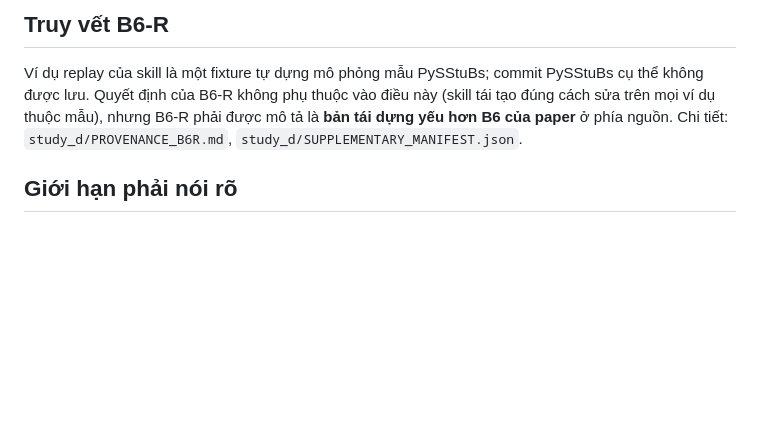
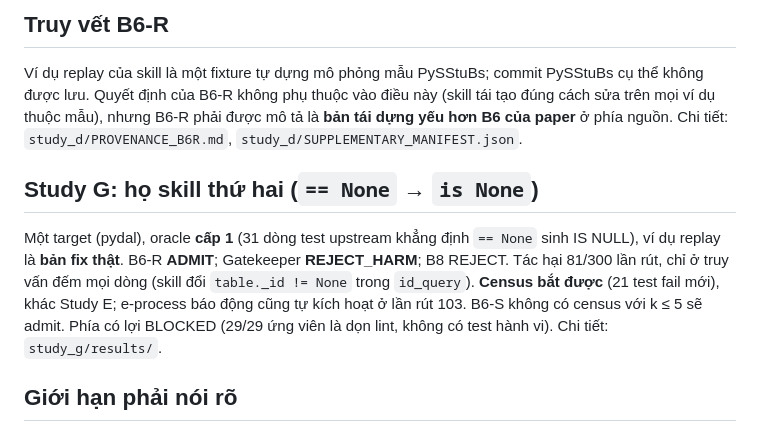
Before and after one commit to dinhthithuthuyduphong-bot/-gatekeeper-p6, a Markdown page: RESEARCH_SUMMARY_D_E.md, the part around the change. Drawn GitHub-style; blank space fills up the shorter version.

```diff
--- a/RESEARCH_SUMMARY_D_E.md
+++ b/RESEARCH_SUMMARY_D_E.md
@@ -56,6 +56,10 @@ Kết luận về chiều so sánh không đổi ở mọi mức; điều thay
 
 Ví dụ replay của skill là một fixture tự dựng mô phỏng mẫu PySStuBs; commit PySStuBs cụ thể không được lưu. Quyết định của B6-R không phụ thuộc vào điều này (skill tái tạo đúng cách sửa trên mọi ví dụ thuộc mẫu), nhưng B6-R phải được mô tả là **bản tái dựng yếu hơn B6 của paper** ở phía nguồn. Chi tiết: `study_d/PROVENANCE_B6R.md`, `study_d/SUPPLEMENTARY_MANIFEST.json`.
 
+## Study G: họ skill thứ hai (`== None` → `is None`)
+
+Một target (pydal), oracle **cấp 1** (31 dòng test upstream khẳng định `== None` sinh IS NULL), ví dụ replay là **bản fix thật**. B6-R **ADMIT**; Gatekeeper **REJECT_HARM**; B8 REJECT. Tác hại 81/300 lần rút, chỉ ở truy vấn đếm mọi dòng (skill đổi `table._id != None` trong `id_query`). **Census bắt được** (21 test fail mới), khác Study E; e-process báo động cũng tự kích hoạt ở lần rút 103. B6-S không có census với k ≤ 5 sẽ admit. Phía có lợi BLOCKED (29/29 ứng viên là dọn lint, không có test hành vi). Chi tiết: `study_g/results/`.
+
 ## Giới hạn phải nói rõ
 
 - **Bỏ lỡ 1/3 ô có lợi** (pycubrid): lợi ích tập trung ở 11% đầu vào, dưới biên θ = 0,2. Kiểm định dấu (ablation) sẽ admit được.
```
